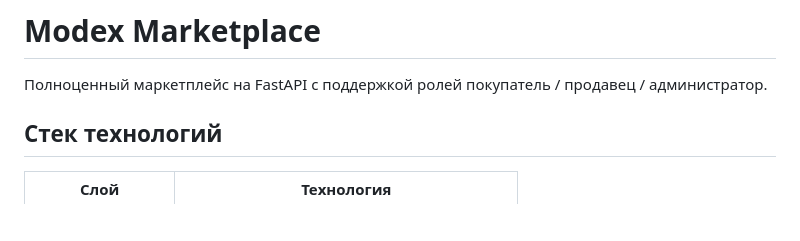
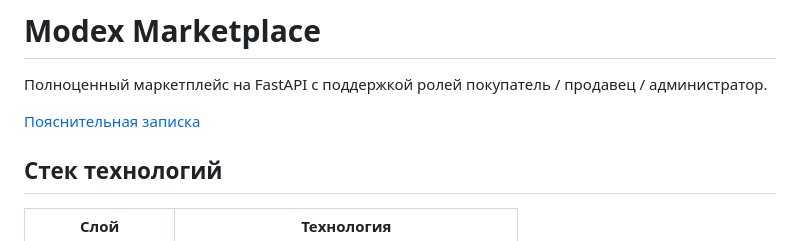
Before and after one commit to VladimirPopov24/yandex_project_marketplace, a Markdown page: README.md, the part around the change. Drawn GitHub-style; blank space fills up the shorter version.

Commit message:
Последние штрихи

```diff
--- a/README.md
+++ b/README.md
@@ -1,6 +1,8 @@
 # Modex Marketplace
 
 Полноценный маркетплейс на FastAPI с поддержкой ролей покупатель / продавец / администратор.
+
+[Пояснительная записка](ПОЯСНИТЕЛЬНАЯ_ЗАПИСКА.md)
 
 ## Стек технологий
 
```
